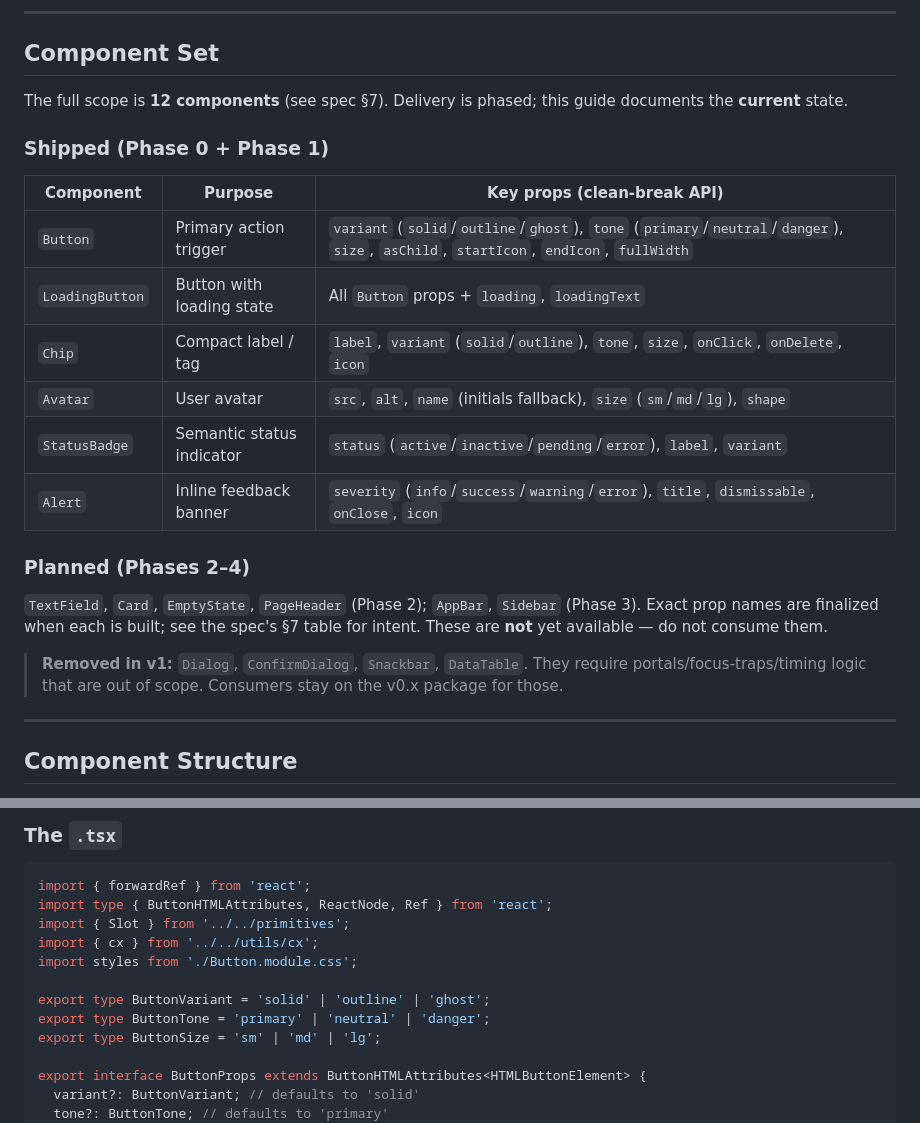
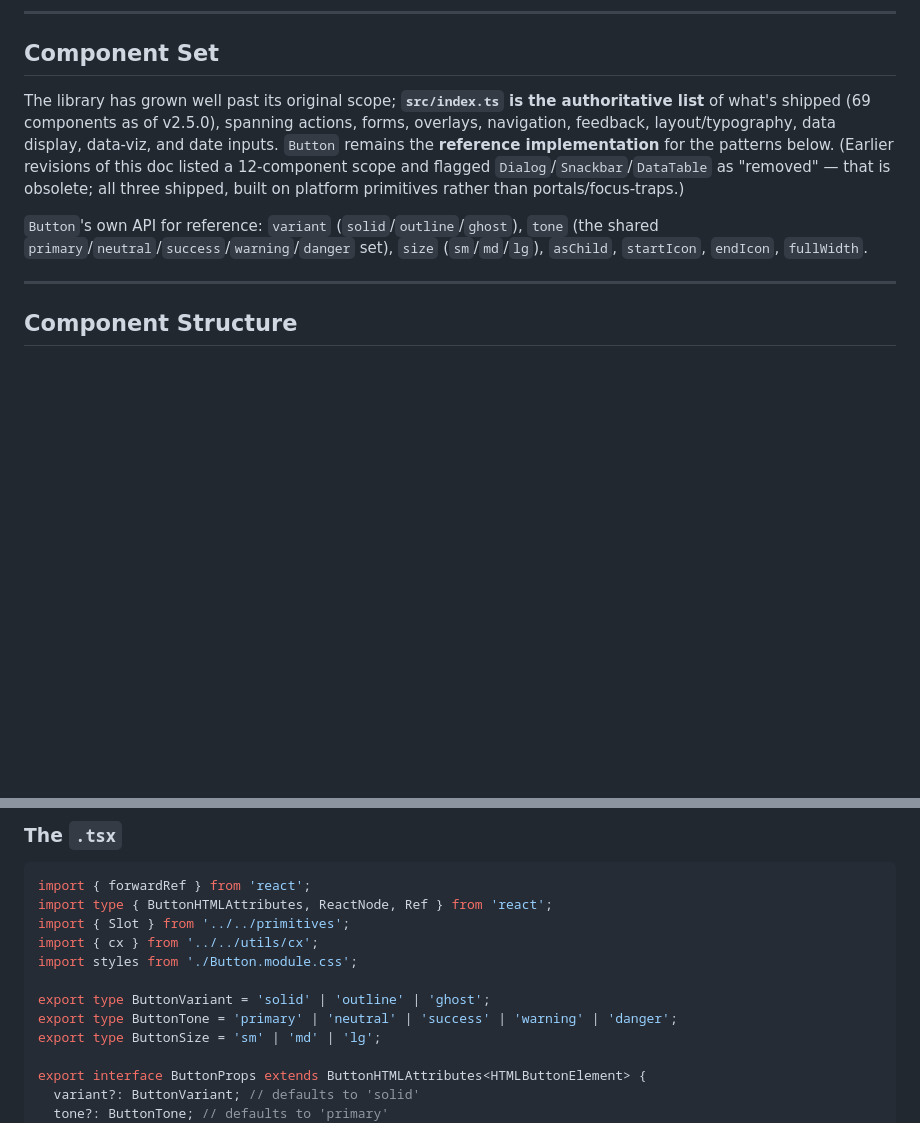
Before and after one commit to koduhai/koduh-design-system, a Markdown page: docs/component_guidelines.md, 2 parts joined by grey strips. GitHub-like rendering; blank space fills up the shorter version.

```diff
--- a/docs/component_guidelines.md
+++ b/docs/component_guidelines.md
@@ -35,29 +35,17 @@ pattern, look there first; the conventions below are all demonstrated by it.
 
 ## Component Set
 
-The full scope is **12 components** (see spec §7). Delivery is phased; this guide
-documents the **current** state.
+The library has grown well past its original scope; **`src/index.ts` is the
+authoritative list** of what's shipped (69 components as of v2.5.0), spanning
+actions, forms, overlays, navigation, feedback, layout/typography, data display,
+data-viz, and date inputs. `Button` remains the **reference implementation** for
+the patterns below. (Earlier revisions of this doc listed a 12-component scope and
+flagged `Dialog`/`Snackbar`/`DataTable` as "removed" — that is obsolete; all three
+shipped, built on platform primitives rather than portals/focus-traps.)
 
-### Shipped (Phase 0 + Phase 1)
-
-| Component       | Purpose                   | Key props (clean-break API)                                                                                                          |
-| --------------- | ------------------------- | ------------------------------------------------------------------------------------------------------------------------------------ |
-| `Button`        | Primary action trigger    | `variant` (`solid`/`outline`/`ghost`), `tone` (`primary`/`neutral`/`danger`), `size`, `asChild`, `startIcon`, `endIcon`, `fullWidth` |
-| `LoadingButton` | Button with loading state | All `Button` props + `loading`, `loadingText`                                                                                        |
-| `Chip`          | Compact label / tag       | `label`, `variant` (`solid`/`outline`), `tone`, `size`, `onClick`, `onDelete`, `icon`                                                |
-| `Avatar`        | User avatar               | `src`, `alt`, `name` (initials fallback), `size` (`sm`/`md`/`lg`), `shape`                                                           |
-| `StatusBadge`   | Semantic status indicator | `status` (`active`/`inactive`/`pending`/`error`), `label`, `variant`                                                                 |
-| `Alert`         | Inline feedback banner    | `severity` (`info`/`success`/`warning`/`error`), `title`, `dismissable`, `onClose`, `icon`                                           |
-
-### Planned (Phases 2–4)
-
-`TextField`, `Card`, `EmptyState`, `PageHeader` (Phase 2); `AppBar`, `Sidebar`
-(Phase 3). Exact prop names are finalized when each is built; see the spec's §7
-table for intent. These are **not** yet available — do not consume them.
-
-> **Removed in v1:** `Dialog`, `ConfirmDialog`, `Snackbar`, `DataTable`. They
-> require portals/focus-traps/timing logic that are out of scope. Consumers stay
-> on the v0.x package for those.
+`Button`'s own API for reference: `variant` (`solid`/`outline`/`ghost`),
+`tone` (the shared `primary`/`neutral`/`success`/`warning`/`danger` set), `size`
+(`sm`/`md`/`lg`), `asChild`, `startIcon`, `endIcon`, `fullWidth`.
 
 ---
 
@@ -92,7 +80,7 @@ import { cx } from '../../utils/cx';
 import styles from './Button.module.css';
 
 export type ButtonVariant = 'solid' | 'outline' | 'ghost';
-export type ButtonTone = 'primary' | 'neutral' | 'danger';
+export type ButtonTone = 'primary' | 'neutral' | 'success' | 'warning' | 'danger';
 export type ButtonSize = 'sm' | 'md' | 'lg';
 
 export interface ButtonProps extends ButtonHTMLAttributes<HTMLButtonElement> {
```
Also changed, not shown: other parts of docs/component_guidelines.md (+1 -1 lines), CLAUDE.md (+2 -1 lines).
